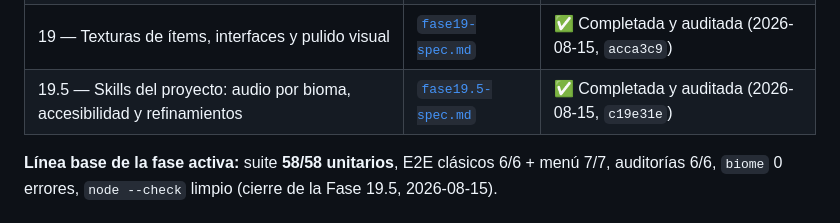
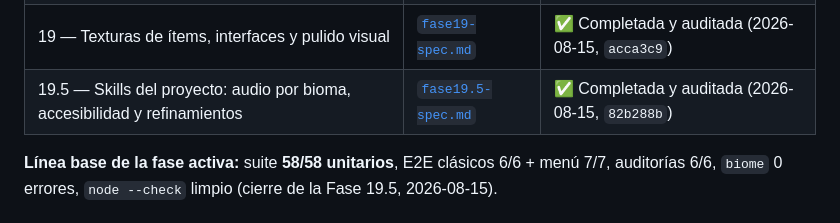
Before and after one commit to carlosyoan99/minecraft, a Markdown page: STATUS.md, the part around the change. GitHub-like rendering.

Commit message:
docs: hash real del cierre de F19.5 en STATUS.md (82b288b)

```diff
--- a/STATUS.md
+++ b/STATUS.md
@@ -45,7 +45,7 @@
 | 17 — Menú inicial tipo MC, UI/UX y móvil | [`fase17-spec.md`](docs/spec/fase17-spec.md) | ✅ Completada y auditada |
 | 18 — Refactor a convenciones, cierre de fases | [`fase18-spec.md`](docs/spec/fase18-spec.md) | ✅ Completada y auditada |
 | 19 — Texturas de ítems, interfaces y pulido visual | [`fase19-spec.md`](docs/spec/fase19-spec.md) | ✅ Completada y auditada (2026-08-15, `acca3c9`) |
-| 19.5 — Skills del proyecto: audio por bioma, accesibilidad y refinamientos | [`fase19.5-spec.md`](docs/spec/fase19.5-spec.md) | ✅ Completada y auditada (2026-08-15, `c19e31e`) |
+| 19.5 — Skills del proyecto: audio por bioma, accesibilidad y refinamientos | [`fase19.5-spec.md`](docs/spec/fase19.5-spec.md) | ✅ Completada y auditada (2026-08-15, `82b288b`) |
 
 **Línea base de la fase activa:** suite **58/58 unitarios**, E2E clásicos
 6/6 + menú 7/7, auditorías 6/6, `biome` 0 errores, `node --check` limpio
```
